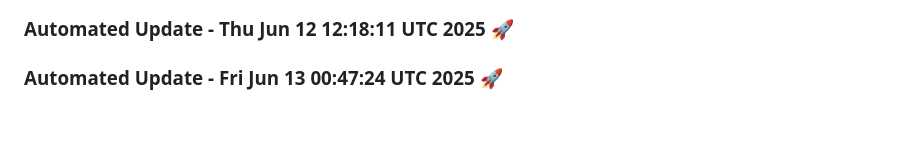
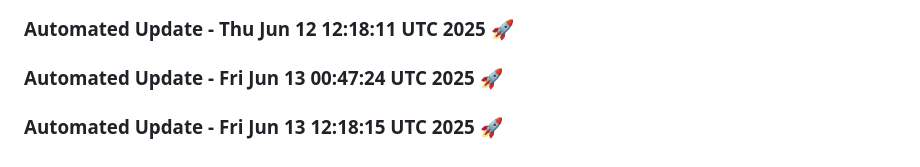
Before and after one commit to tanishq20011430/portfolio_website, a Markdown page: README.md, the part around the change. Drawn GitHub-style; blank space fills up the shorter version.

Commit message:
Automated daily update: Fri Jun 13 12:18:15 UTC 2025

```diff
--- a/README.md
+++ b/README.md
@@ -425,3 +425,6 @@ You can customize this template based on your specific requirements.
 
 
 ### Automated Update - Fri Jun 13 00:47:24 UTC 2025 🚀
+
+
+### Automated Update - Fri Jun 13 12:18:15 UTC 2025 🚀
```
